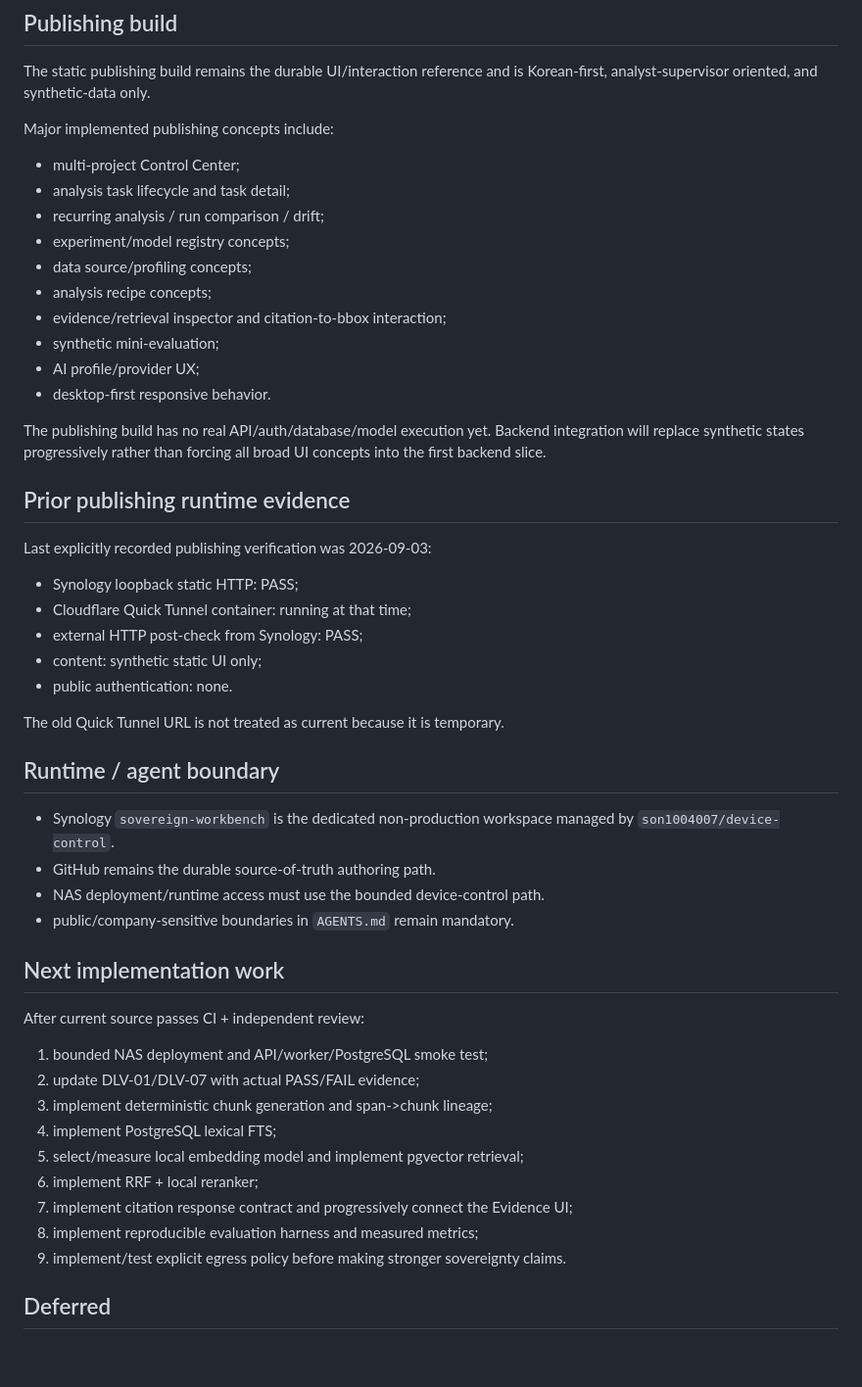
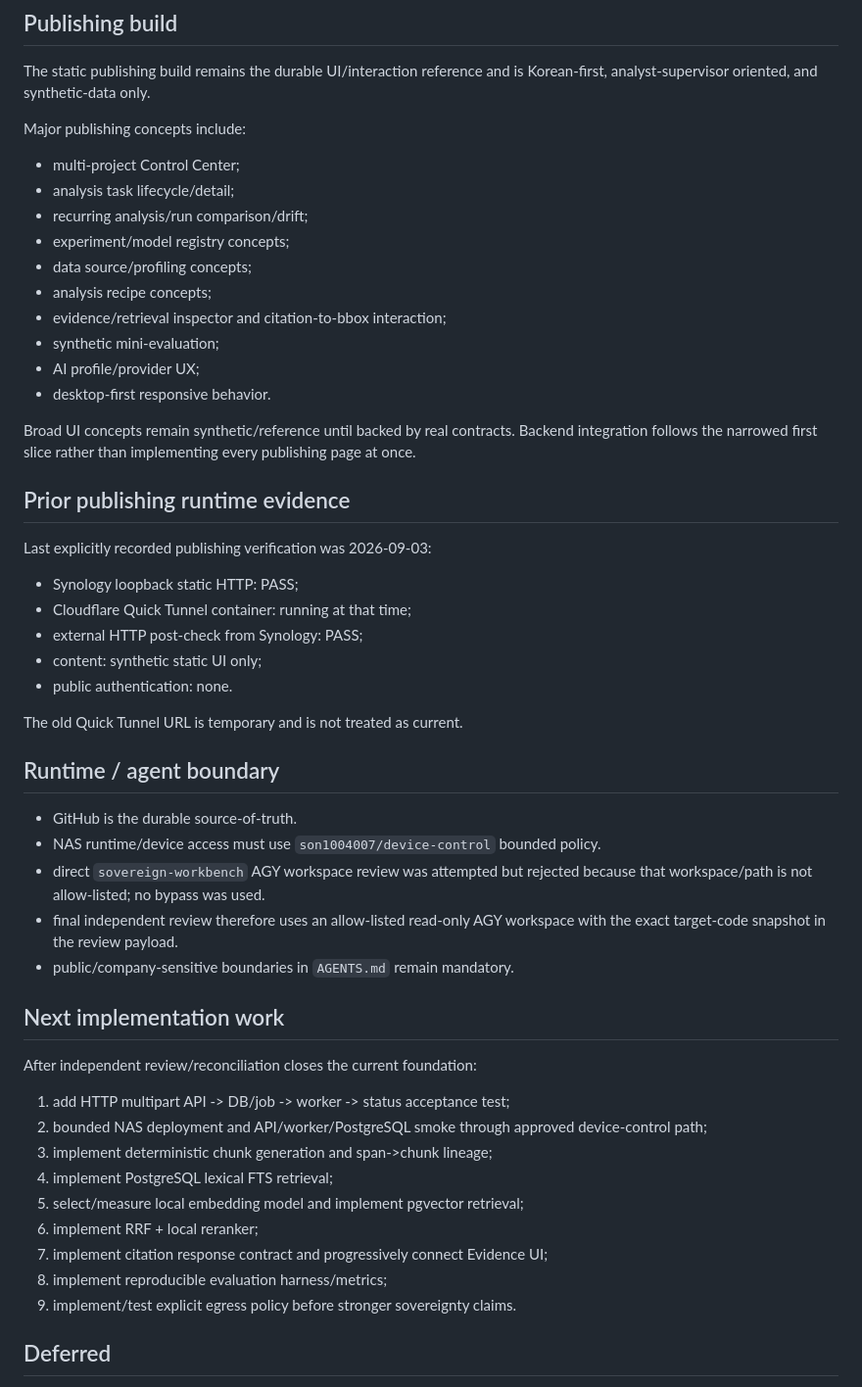
Before and after one commit to son1004007/sovereign-ai-data-workbench, a Markdown page: CURRENT_STATE.md, the part around one of its changes. Shown at 98% size. Rendered like a GitHub page; blank space fills up the shorter version.

```diff
--- a/CURRENT_STATE.md
+++ b/CURRENT_STATE.md
@@ -91,11 +107,11 @@ Do not report the backend as operational until these checks have evidence.
 
 The static publishing build remains the durable UI/interaction reference and is Korean-first, analyst-supervisor oriented, and synthetic-data only.
 
-Major implemented publishing concepts include:
+Major publishing concepts include:
 
 - multi-project Control Center;
-- analysis task lifecycle and task detail;
-- recurring analysis / run comparison / drift;
+- analysis task lifecycle/detail;
+- recurring analysis/run comparison/drift;
 - experiment/model registry concepts;
 - data source/profiling concepts;
 - analysis recipe concepts;
@@ -104,7 +120,7 @@ Major implemented publishing concepts include:
 - AI profile/provider UX;
 - desktop-first responsive behavior.
 
-The publishing build has no real API/auth/database/model execution yet. Backend integration will replace synthetic states progressively rather than forcing all broad UI concepts into the first backend slice.
+Broad UI concepts remain synthetic/reference until backed by real contracts. Backend integration follows the narrowed first slice rather than implementing every publishing page at once.
 
 ## Prior publishing runtime evidence
 
@@ -116,28 +132,29 @@ Last explicitly recorded publishing verification was 2026-09-03:
 - content: synthetic static UI only;
 - public authentication: none.
 
-The old Quick Tunnel URL is not treated as current because it is temporary.
+The old Quick Tunnel URL is temporary and is not treated as current.
 
 ## Runtime / agent boundary
 
-- Synology `sovereign-workbench` is the dedicated non-production workspace managed by `son1004007/device-control`.
-- GitHub remains the durable source-of-truth authoring path.
-- NAS deployment/runtime access must use the bounded device-control path.
+- GitHub is the durable source-of-truth.
+- NAS runtime/device access must use `son1004007/device-control` bounded policy.
+- direct `sovereign-workbench` AGY workspace review was attempted but rejected because that workspace/path is not allow-listed; no bypass was used.
+- final independent review therefore uses an allow-listed read-only AGY workspace with the exact target-code snapshot in the review payload.
 - public/company-sensitive boundaries in `AGENTS.md` remain mandatory.
 
 ## Next implementation work
 
-After current source passes CI + independent review:
+After independent review/reconciliation closes the current foundation:
 
-1. bounded NAS deployment and API/worker/PostgreSQL smoke test;
-2. update DLV-01/DLV-07 with actual PASS/FAIL evidence;
+1. add HTTP multipart API -> DB/job -> worker -> status acceptance test;
+2. bounded NAS deployment and API/worker/PostgreSQL smoke through approved device-control path;
 3. implement deterministic chunk generation and span->chunk lineage;
-4. implement PostgreSQL lexical FTS;
+4. implement PostgreSQL lexical FTS retrieval;
 5. select/measure local embedding model and implement pgvector retrieval;
 6. implement RRF + local reranker;
-7. implement citation response contract and progressively connect the Evidence UI;
-8. implement reproducible evaluation harness and measured metrics;
-9. implement/test explicit egress policy before making stronger sovereignty claims.
+7. implement citation response contract and progressively connect Evidence UI;
+8. implement reproducible evaluation harness/metrics;
+9. implement/test explicit egress policy before stronger sovereignty claims.
 
 ## Deferred
 
```
Also changed, not shown: other parts of CURRENT_STATE.md (+38 -22 lines).
